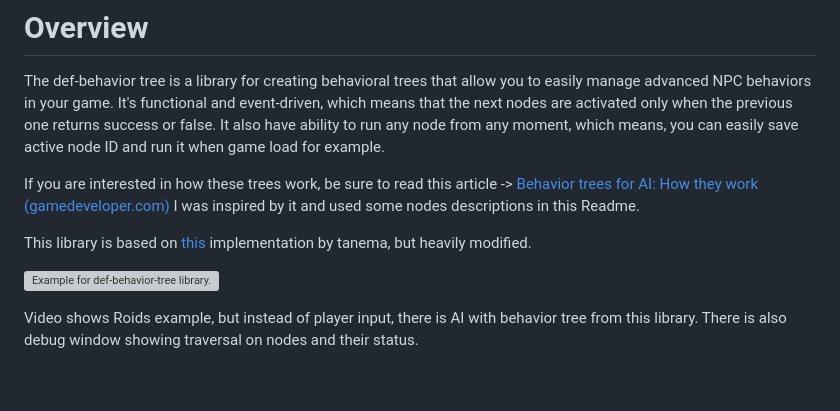
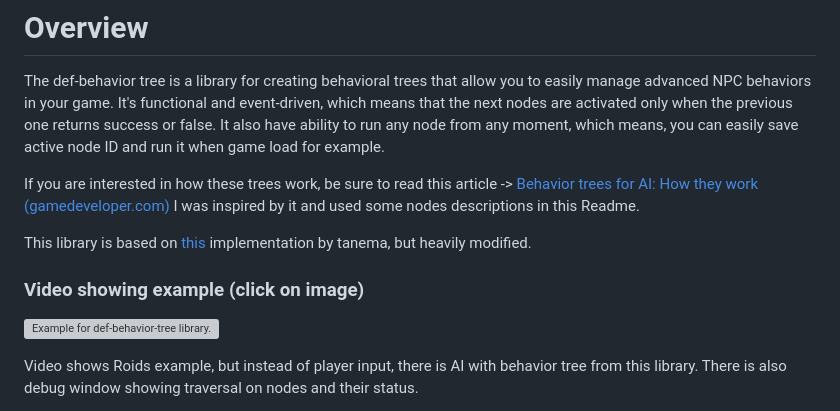
Before and after one commit to s-kania/def-behavior-tree, a Markdown page: README.md, the part around the change. Rendered like a GitHub page; blank space fills up the shorter version; grey boxes are pictures that could not be loaded.

```diff
--- a/README.md
+++ b/README.md
@@ -9,6 +9,7 @@ I was inspired by it and used some nodes descriptions in this Readme.
 
 This library is based on [this](https://github.com/tanema/behaviourtree.lua) implementation by tanema, but heavily modified.
 
+### Video showing example (click on image)
 [![Example for def-behavior-tree library.](https://img.youtube.com/vi/1xFsJQuCiq4/0.jpg)](https://www.youtube.com/watch?v=1xFsJQuCiq4)
 
 Video shows Roids example, but instead of player input, there is AI with behavior tree from this library.
```
